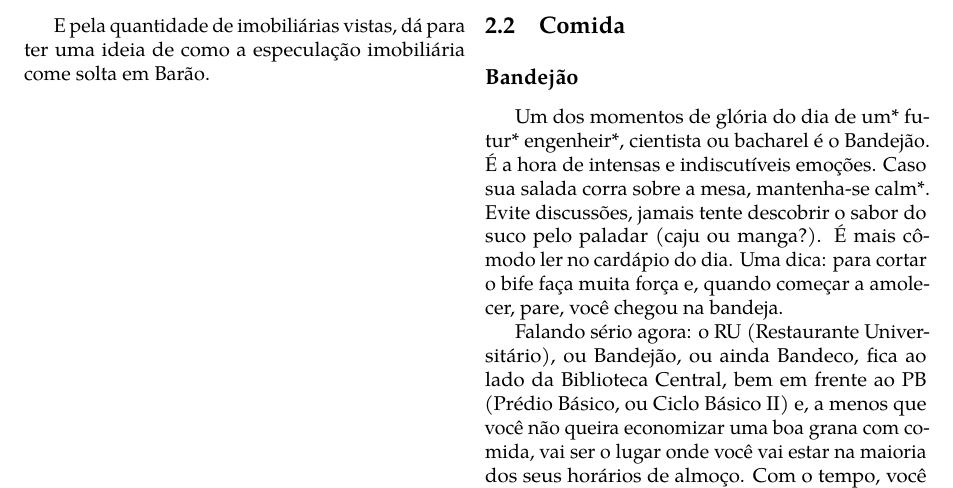
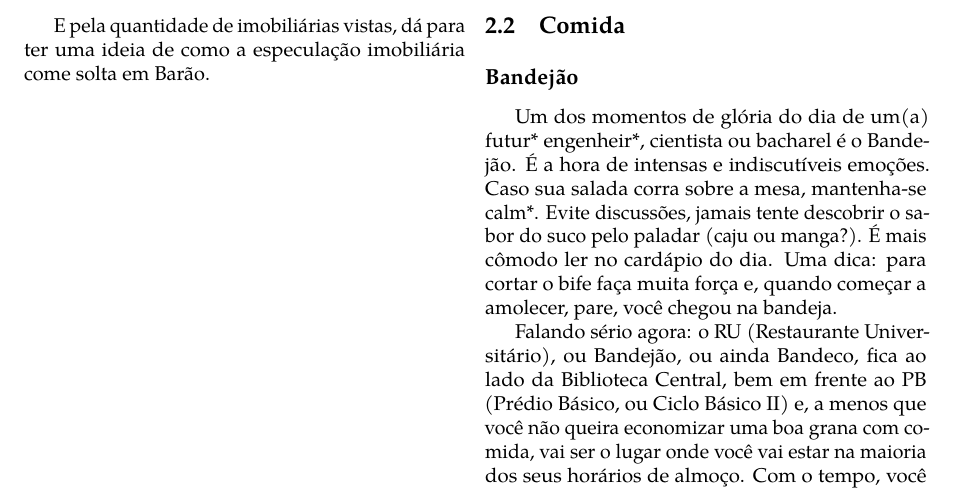
Before and after one commit to cacounicamp/Manual-do-Bixo, a LaTeX book (manual_do_bixo.tex, which reads barao/comida.tex): part of page 20 of 65, cut so that both start at the same text. Compiled offline with pdfLaTeX.

Commit message:
Update comida.tex

```diff
--- a/barao/comida.tex
+++ b/barao/comida.tex
@@ -4,7 +4,7 @@
 \section{Comida}
 \subsection{Bandejão}
 
-Um dos momentos de glória do dia de um* futur* engenheir*, cientista ou bacharel
+Um dos momentos de glória do dia de um(a) futur* engenheir*, cientista ou bacharel
 é o Bandejão. É a hora de intensas e indiscutíveis emoções. Caso sua salada
 corra sobre a mesa, mantenha-se calm*. Evite discussões, jamais tente descobrir
 o sabor do suco pelo paladar (caju ou manga?). É mais cômodo ler no cardápio do
```
